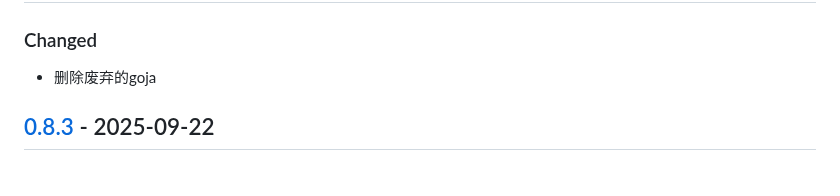
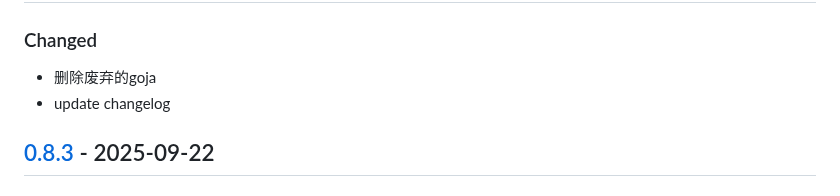
Before and after one commit to quant1x/pkg, a Markdown page: CHANGELOG.md, the part around one of its changes. GitHub-like rendering.

Commit message:
update changelog

```diff
--- a/CHANGELOG.md
+++ b/CHANGELOG.md
@@ -7,5 +7,6 @@ All notable changes to this project will be documented in this file.
 ### Changed
 - 删除废弃的goja
+- update changelog
 
 ## [0.8.3] - 2025-09-22
 ### Changed
```
Also changed, not shown: other parts of CHANGELOG.md (+3 -3 lines).
